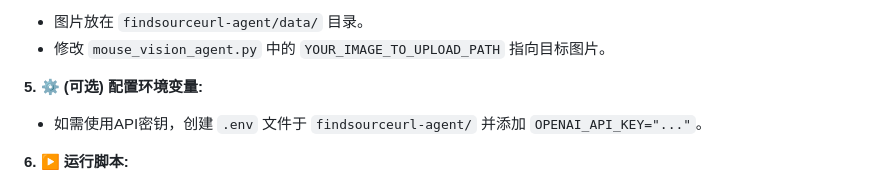
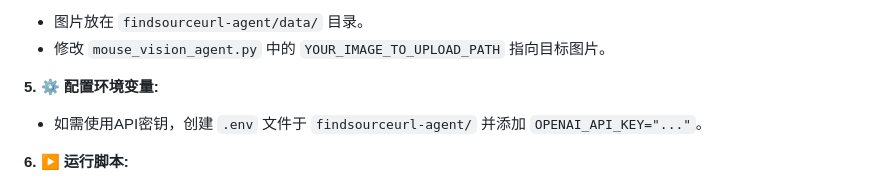
Before and after one commit to GSSfearless/FindSourceURL, a Markdown page: README.md, the part around the change. Rendered like a GitHub page.

```diff
--- a/README.md
+++ b/README.md
@@ -121,7 +121,7 @@ FindSourceURL/                  # 项目根目录
    *   图片放在 `findsourceurl-agent/data/` 目录。
    *   修改 `mouse_vision_agent.py` 中的 `YOUR_IMAGE_TO_UPLOAD_PATH` 指向目标图片。
 
-**5. ⚙️ (可选) 配置环境变量:**
+**5. ⚙️ 配置环境变量:**
 
    *   如需使用API密钥，创建 `.env` 文件于 `findsourceurl-agent/` 并添加 `OPENAI_API_KEY="..."`。
 
```
